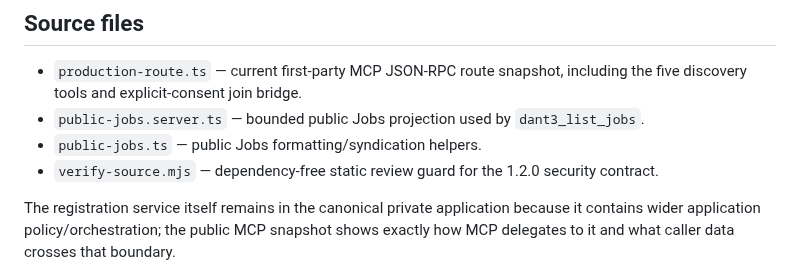
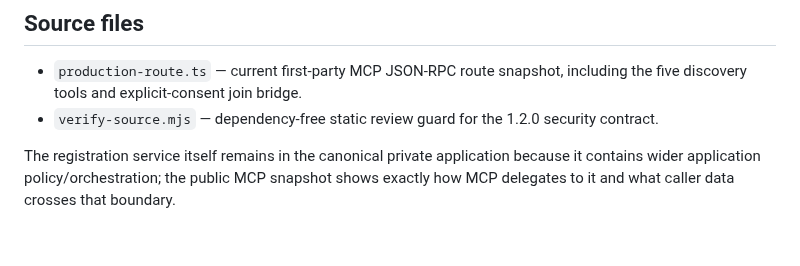
Before and after one commit to snooptsz/dant3-mcp, a Markdown page: mcp-source/README.md, the part around the change. GitHub-like rendering; blank space fills up the shorter version.

Commit message:
Mirror docs: remove deleted Jobs source references

```diff
--- a/mcp-source/README.md
+++ b/mcp-source/README.md
@@ -44,8 +44,6 @@ An unclaimed provisional machine can immediately and irreversibly revoke itself
 ## Source files
 
 - `production-route.ts` — current first-party MCP JSON-RPC route snapshot, including the five discovery tools and explicit-consent join bridge.
-- `public-jobs.server.ts` — bounded public Jobs projection used by `dant3_list_jobs`.
-- `public-jobs.ts` — public Jobs formatting/syndication helpers.
 - `verify-source.mjs` — dependency-free static review guard for the 1.2.0 security contract.
 
 The registration service itself remains in the canonical private application because it contains wider application policy/orchestration; the public MCP snapshot shows exactly how MCP delegates to it and what caller data crosses that boundary.
```
